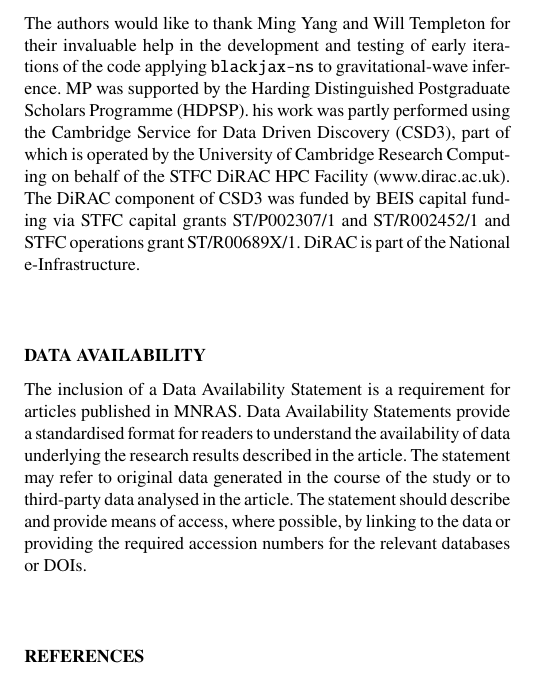
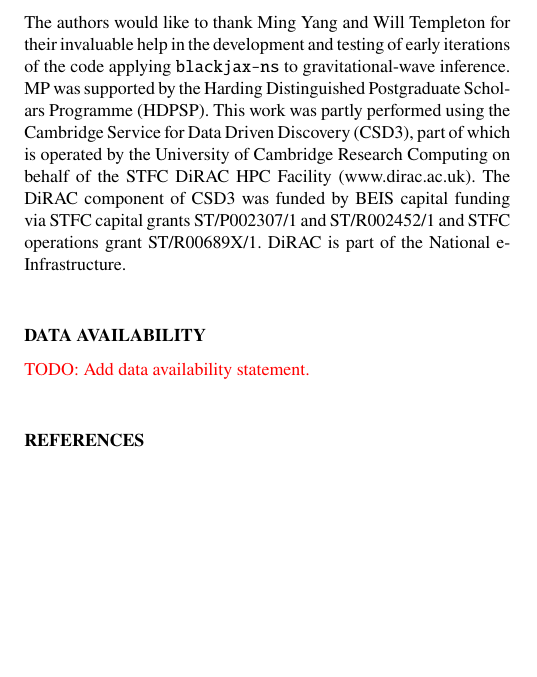
Before and after one commit to mrosep/blackjax_ns_gw, a LaTeX paper (paper/main.tex): part of one column of page 10 of 12, cut so that both start at the same text, the shorter picture padded with empty space. Compiled offline with pdfLaTeX.

Commit message:
Finalised first draft

```diff
--- a/paper/main.tex
+++ b/paper/main.tex
@@ -1052,7 +1052,7 @@ The authors would like to thank Ming Yang and Will Templeton for their
 invaluable help in the development and testing of early iterations of
 the code applying \texttt{blackjax-ns} to gravitational-wave inference.
 MP was supported by the Harding Distinguished Postgraduate Scholars Programme (HDPSP).
-his work was partly performed using the Cambridge Service for Data Driven Discovery (CSD3),
+This work was partly performed using the Cambridge Service for Data Driven Discovery (CSD3),
 part of which is operated by the University of Cambridge Research Computing on behalf of the
 STFC DiRAC HPC Facility (www.dirac.ac.uk). The DiRAC component of CSD3 was funded by BEIS
 capital funding via STFC capital grants ST/P002307/1 and ST/R002452/1 and STFC operations
@@ -1062,8 +1062,8 @@ grant ST/R00689X/1. DiRAC is part of the National e-Infrastructure.
 \section*{Data Availability}
 
 
-The inclusion of a Data Availability Statement is a requirement for articles published in MNRAS. Data Availability Statements provide a standardised format for readers to understand the availability of data underlying the research results described in the article. The statement may refer to original data generated in the course of the study or to third-party data analysed in the article. The statement should describe and provide means of access, where possible, by linking to the data or providing the required accession numbers for the relevant databases or DOIs.
 
+\textcolor{red}{TODO: Add data availability statement.}
 
 
 
```
Also changed, not shown: paper/main.pdf.
